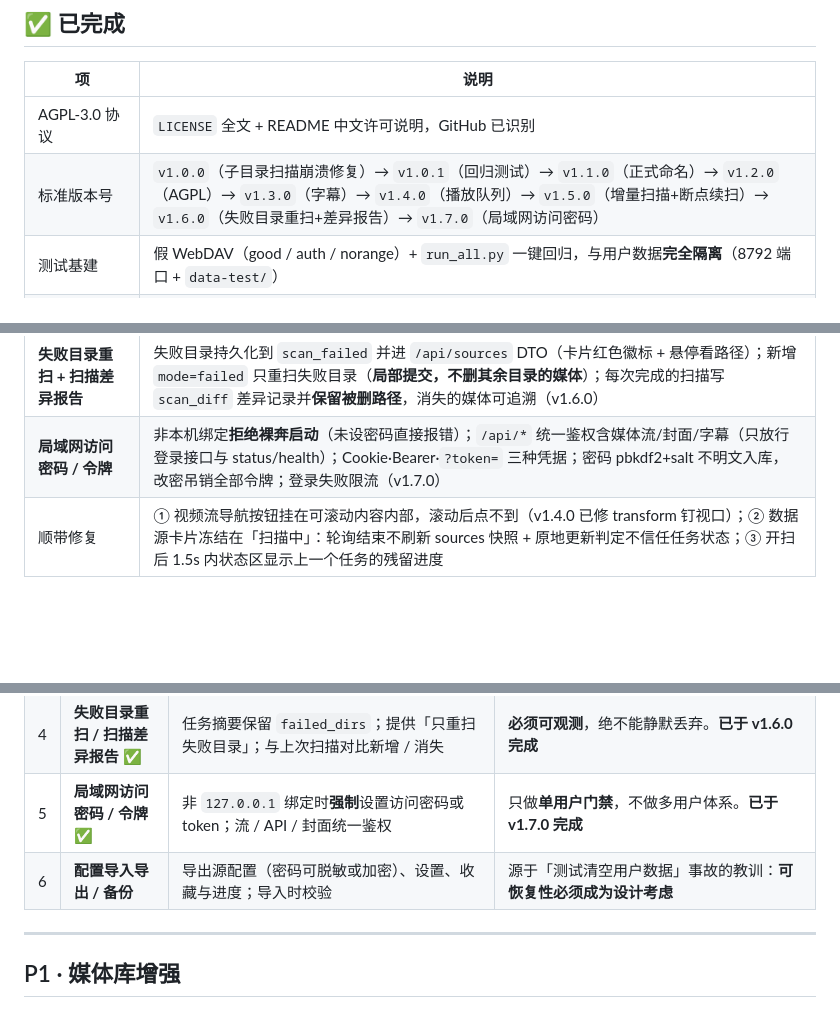
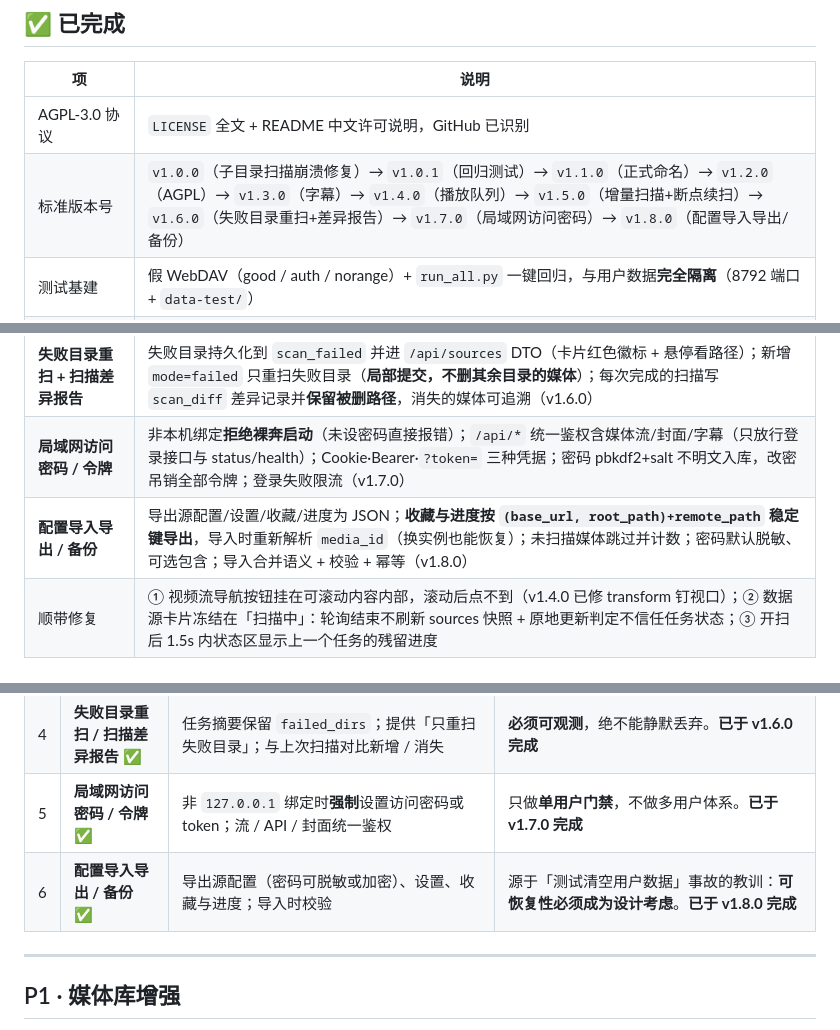
Before and after one commit to oxisu/WebSua, a Markdown page: docs/ROADMAP.md, 3 parts joined by grey strips. GitHub-like rendering; blank space fills up the shorter version.

```diff
--- a/docs/ROADMAP.md
+++ b/docs/ROADMAP.md
@@ -11,7 +11,7 @@
 | 项 | 说明 |
 | --- | --- |
 | AGPL-3.0 协议 | `LICENSE` 全文 + README 中文许可说明，GitHub 已识别 |
-| 标准版本号 | `v1.0.0`（子目录扫描崩溃修复）→ `v1.0.1`（回归测试）→ `v1.1.0`（正式命名）→ `v1.2.0`（AGPL）→ `v1.3.0`（字幕）→ `v1.4.0`（播放队列）→ `v1.5.0`（增量扫描+断点续扫）→ `v1.6.0`（失败目录重扫+差异报告）→ `v1.7.0`（局域网访问密码） |
+| 标准版本号 | `v1.0.0`（子目录扫描崩溃修复）→ `v1.0.1`（回归测试）→ `v1.1.0`（正式命名）→ `v1.2.0`（AGPL）→ `v1.3.0`（字幕）→ `v1.4.0`（播放队列）→ `v1.5.0`（增量扫描+断点续扫）→ `v1.6.0`（失败目录重扫+差异报告）→ `v1.7.0`（局域网访问密码）→ `v1.8.0`（配置导入导出/备份） |
 | 测试基建 | 假 WebDAV（good / auth / norange）+ `run_all.py` 一键回归，与用户数据**完全隔离**（8792 端口 + `data-test/`） |
 | 子目录扫描崩溃 | `webdav.list_tree` 引用作用域外变量导致整轮扫描失败；已修 + 回归测试锁定 |
 | 全仓去敏 | 15 个测试文件的硬编码本机路径 → 动态推导根目录 / `PLAYWRIGHT_CHROME` 环境变量 / `os.homedir()` |
@@ -22,6 +22,7 @@
 | **增量扫描 + 断点续扫** | `size+mtime+关联` 签名判定，未变项不写库、不刷新 `indexed_at`；取消保留目录遍历栈（`scan_stage`/`scan_state` 两表）可随时续扫；root/排除项变更后旧断点自动作废（v1.5.0） |
 | **失败目录重扫 + 扫描差异报告** | 失败目录持久化到 `scan_failed` 并进 `/api/sources` DTO（卡片红色徽标 + 悬停看路径）；新增 `mode=failed` 只重扫失败目录（**局部提交，不删其余目录的媒体**）；每次完成的扫描写 `scan_diff` 差异记录并**保留被删路径**，消失的媒体可追溯（v1.6.0） |
 | **局域网访问密码 / 令牌** | 非本机绑定**拒绝裸奔启动**（未设密码直接报错）；`/api/*` 统一鉴权含媒体流/封面/字幕（只放行登录接口与 status/health）；Cookie·Bearer·`?token=` 三种凭据；密码 pbkdf2+salt 不明文入库，改密吊销全部令牌；登录失败限流（v1.7.0） |
+| **配置导入导出 / 备份** | 导出源配置/设置/收藏/进度为 JSON；**收藏与进度按 `(base_url, root_path)+remote_path` 稳定键导出**，导入时重新解析 `media_id`（换实例也能恢复）；未扫描媒体跳过并计数；密码默认脱敏、可选包含；导入合并语义 + 校验 + 幂等（v1.8.0） |
 | 顺带修复 | ① 视频流导航按钮挂在可滚动内容内部，滚动后点不到（v1.4.0 已修 transform 钉视口）；② 数据源卡片冻结在「扫描中」：轮询结束不刷新 sources 快照 + 原地更新判定不信任任务状态；③ 开扫后 1.5s 内状态区显示上一个任务的残留进度 |
 
 ---
@@ -35,7 +36,7 @@
 | 3 | **增量扫描 + 断点续扫** ✅ | 记录 `(path, size, mtime)`，只 upsert 变化项；持久化目录遍历栈实现断点；失败目录一键重扫 | 不解决「单次数小时」的硬伤，但能减少重复劳动与 UNIQUE 冲突。**已于 v1.5.0 完成**（失败目录一键重扫归入 #4） |
 | 4 | **失败目录重扫 / 扫描差异报告** ✅ | 任务摘要保留 `failed_dirs`；提供「只重扫失败目录」；与上次扫描对比新增 / 消失 | **必须可观测**，绝不能静默丢弃。**已于 v1.6.0 完成** |
 | 5 | **局域网访问密码 / 令牌** ✅ | 非 `127.0.0.1` 绑定时**强制**设置访问密码或 token；流 / API / 封面统一鉴权 | 只做**单用户门禁**，不做多用户体系。**已于 v1.7.0 完成** |
-| 6 | **配置导入导出 / 备份** | 导出源配置（密码可脱敏或加密）、设置、收藏与进度；导入时校验 | 源于「测试清空用户数据」事故的教训：**可恢复性必须成为设计考虑** |
+| 6 | **配置导入导出 / 备份** ✅ | 导出源配置（密码可脱敏或加密）、设置、收藏与进度；导入时校验 | 源于「测试清空用户数据」事故的教训：**可恢复性必须成为设计考虑**。**已于 v1.8.0 完成** |
 
 ---
 
```
Also changed, not shown: README.md (+21 -0 lines).
